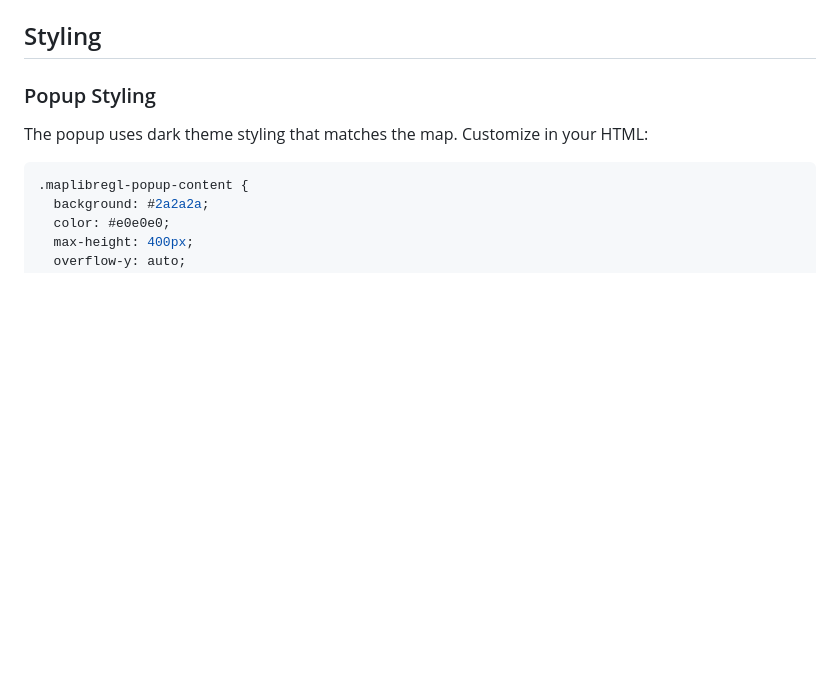
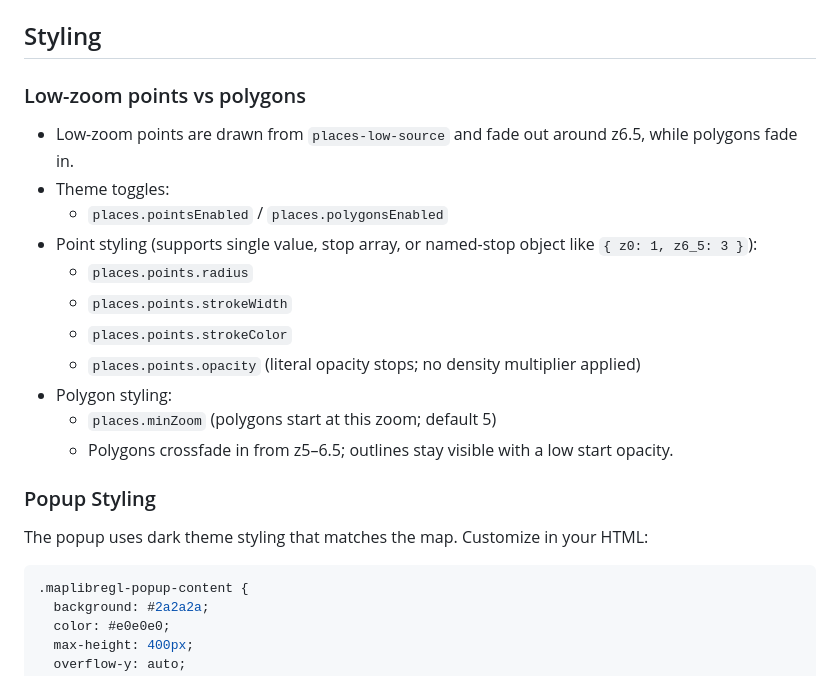
Before and after one commit to ryanblyth/maplibre-dark-gray-places, a Markdown page: docs/places-layer.md, the part around the change. GitHub-like rendering; blank space fills up the shorter version.

Commit message:
docs: add documentation for configure places by points

```diff
--- a/docs/places-layer.md
+++ b/docs/places-layer.md
@@ -164,6 +164,20 @@ Update map feature states with attribute data for data-driven styling.
 - `sourceLayer`: Source layer (optional, default: "places")
 
 ## Styling
+
+### Low-zoom points vs polygons
+
+- Low-zoom points are drawn from `places-low-source` and fade out around z6.5, while polygons fade in.
+- Theme toggles:
+  - `places.pointsEnabled` / `places.polygonsEnabled`
+- Point styling (supports single value, stop array, or named-stop object like `{ z0: 1, z6_5: 3 }`):
+  - `places.points.radius`
+  - `places.points.strokeWidth`
+  - `places.points.strokeColor`
+  - `places.points.opacity` (literal opacity stops; no density multiplier applied)
+- Polygon styling:
+  - `places.minZoom` (polygons start at this zoom; default 5)
+  - Polygons crossfade in from z5–6.5; outlines stay visible with a low start opacity.
 
 ### Popup Styling
 
```
